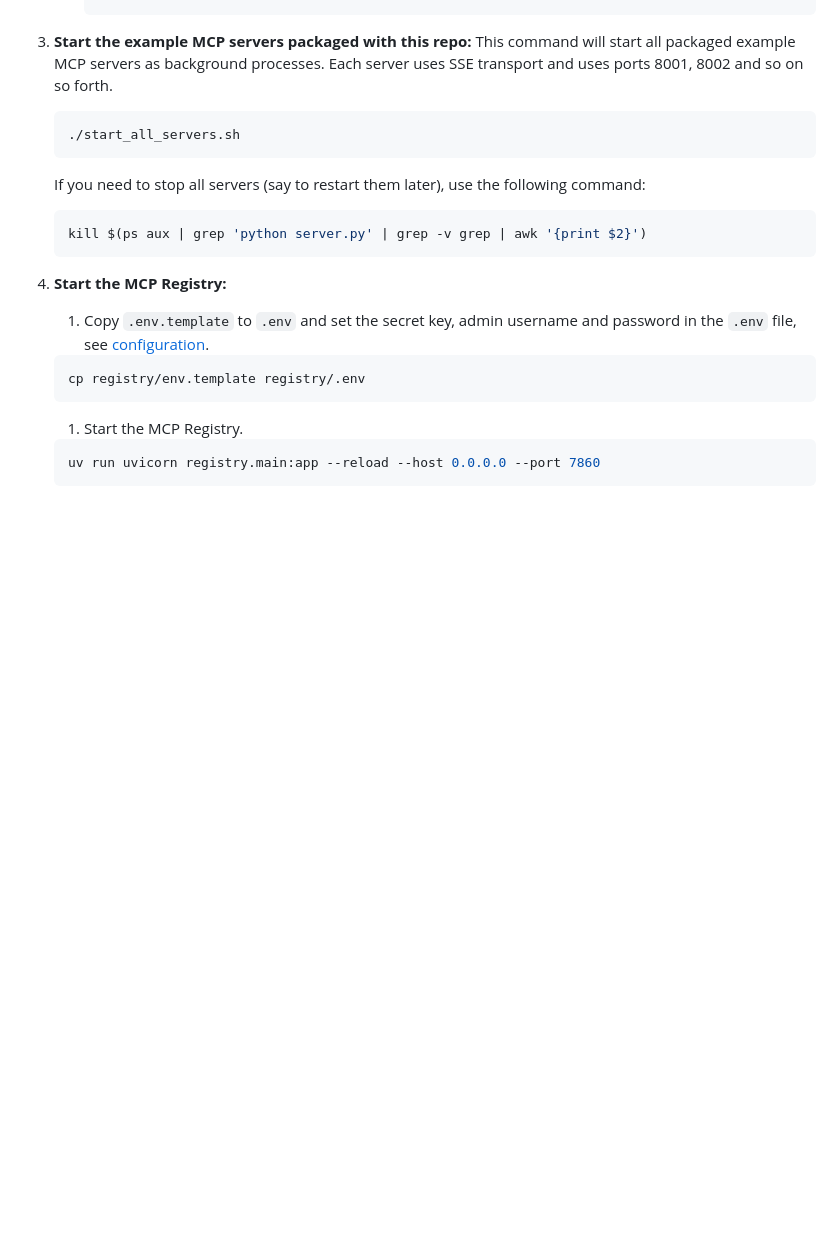
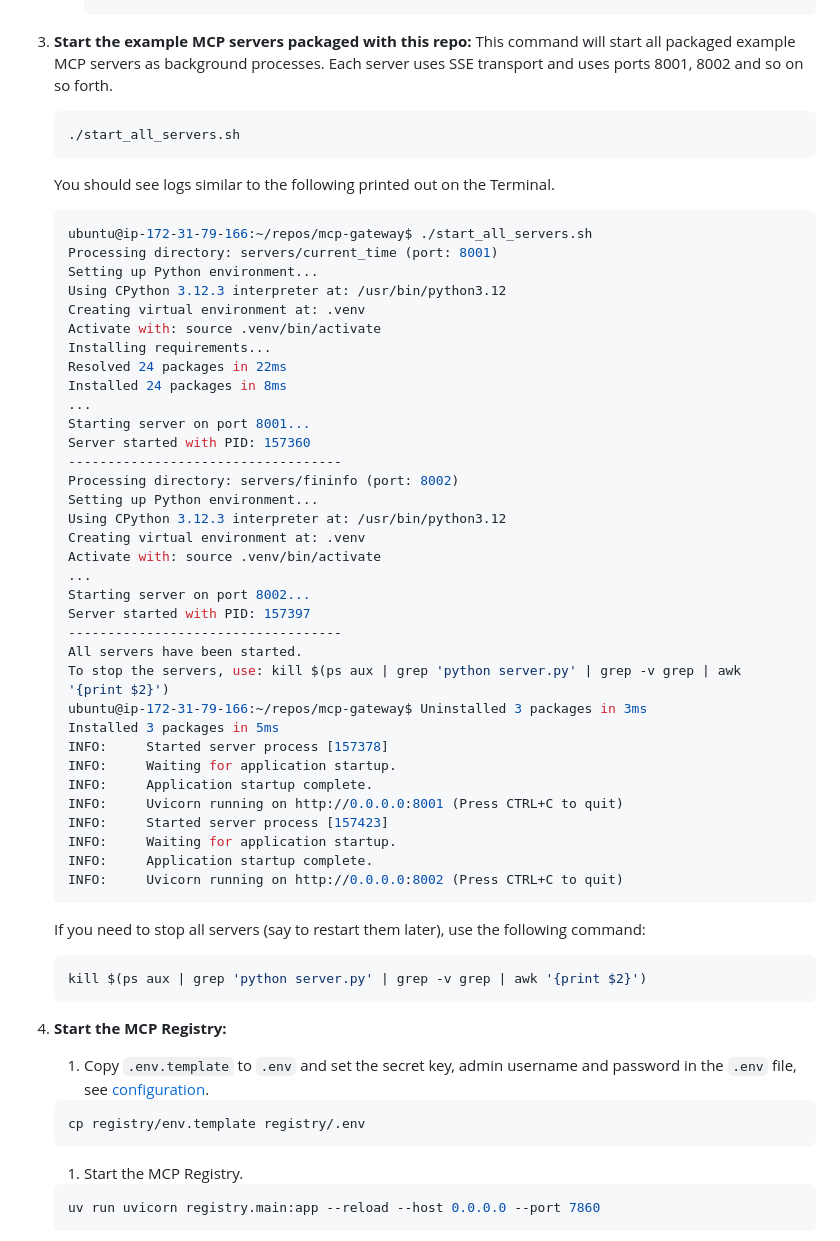
Before and after one commit to marcellodesales/mcp-registry-and-gateway-ui, a Markdown page: README.md, the part around one of its changes. GitHub-like rendering; blank space fills up the shorter version.

````diff
--- a/README.md
+++ b/README.md
@@ -147,6 +147,45 @@ flowchart TB
     ./start_all_servers.sh
     ```
 
+    You should see logs similar to the following printed out on the Terminal.
+    ```bash
+    ubuntu@ip-172-31-79-166:~/repos/mcp-gateway$ ./start_all_servers.sh
+    Processing directory: servers/current_time (port: 8001)
+    Setting up Python environment...
+    Using CPython 3.12.3 interpreter at: /usr/bin/python3.12
+    Creating virtual environment at: .venv
+    Activate with: source .venv/bin/activate
+    Installing requirements...
+    Resolved 24 packages in 22ms
+    Installed 24 packages in 8ms
+    ...
+    Starting server on port 8001...
+    Server started with PID: 157360
+    -----------------------------------
+    Processing directory: servers/fininfo (port: 8002)
+    Setting up Python environment...
+    Using CPython 3.12.3 interpreter at: /usr/bin/python3.12
+    Creating virtual environment at: .venv
+    Activate with: source .venv/bin/activate
+    ...
+    Starting server on port 8002...
+    Server started with PID: 157397
+    -----------------------------------
+    All servers have been started.
+    To stop the servers, use: kill $(ps aux | grep 'python server.py' | grep -v grep | awk '{print $2}')
+    ubuntu@ip-172-31-79-166:~/repos/mcp-gateway$ Uninstalled 3 packages in 3ms
+    Installed 3 packages in 5ms
+    INFO:     Started server process [157378]
+    INFO:     Waiting for application startup.
+    INFO:     Application startup complete.
+    INFO:     Uvicorn running on http://0.0.0.0:8001 (Press CTRL+C to quit)
+    INFO:     Started server process [157423]
+    INFO:     Waiting for application startup.
+    INFO:     Application startup complete.
+    INFO:     Uvicorn running on http://0.0.0.0:8002 (Press CTRL+C to quit)
+    ```
+
+
     If you need to stop all servers (say to restart them later), use the following command:
     ```bash
     kill $(ps aux | grep 'python server.py' | grep -v grep | awk '{print $2}')
````
Also changed, not shown: other parts of README.md (+13 -6 lines).
